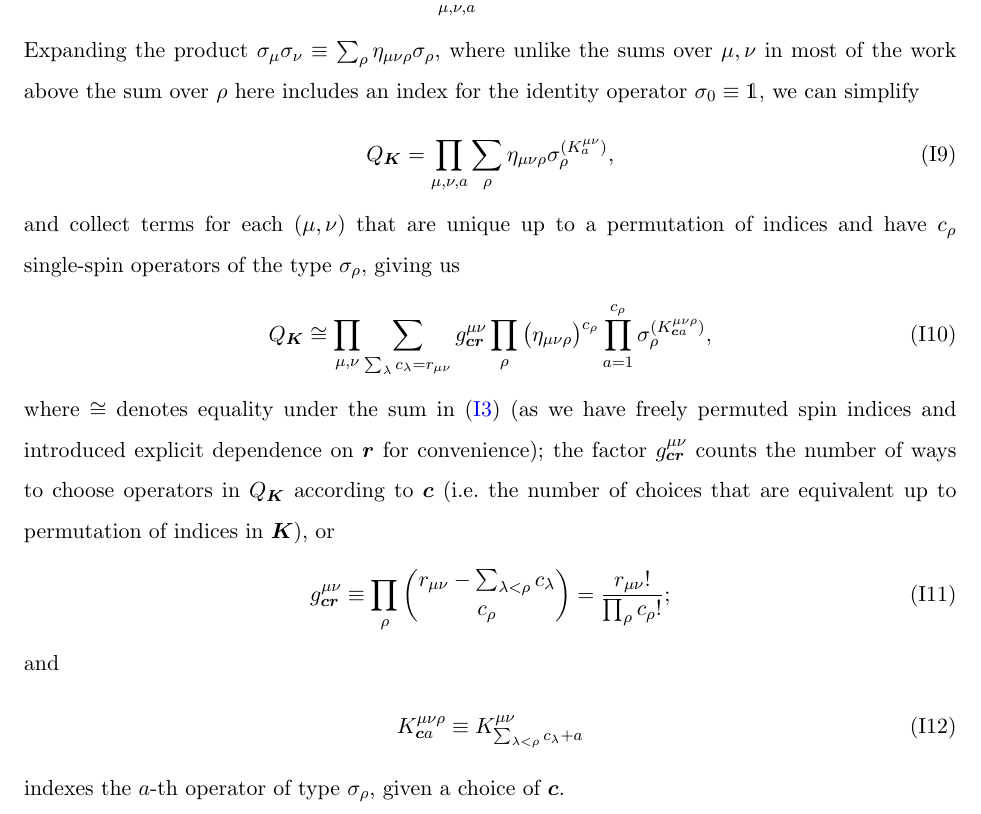
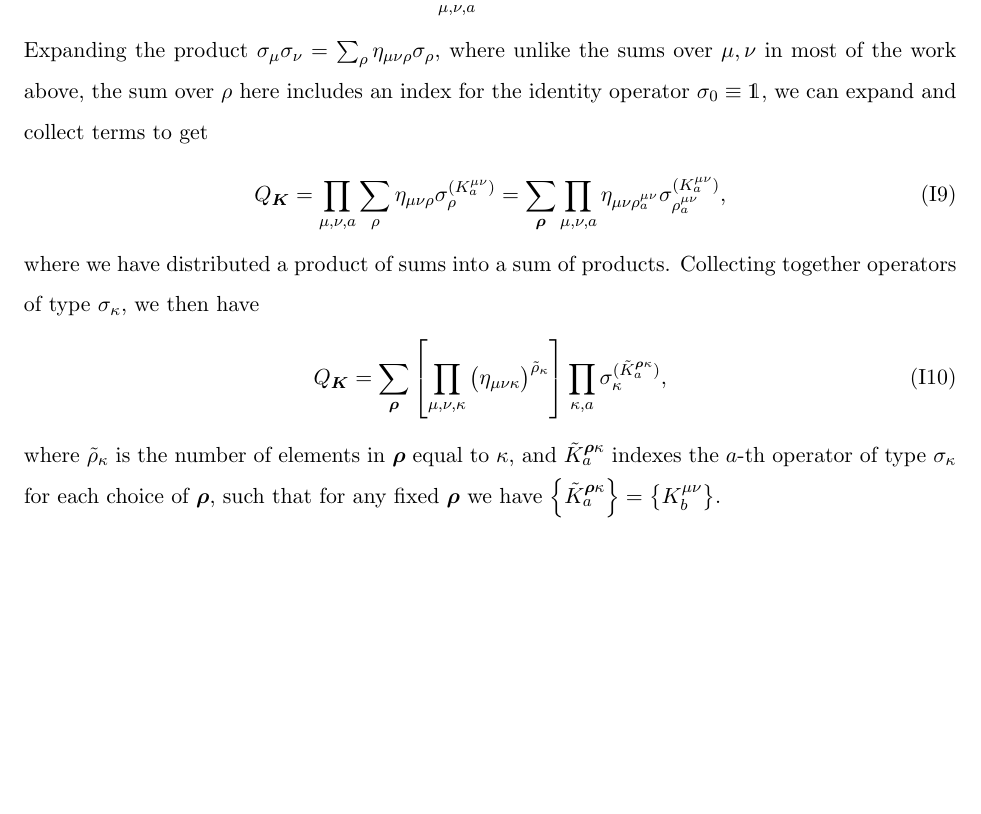
Before and after one commit to perlinm/rey_research, a LaTeX paper (soc_squeezing/cumulant_expansions.tex): part of page 24 of 24, cut so that both start at the same text, the shorter picture padded with empty space. Compiled offline with pdfLaTeX.

Commit message:
fixed removed incorrect and untested analytical work, and wrote new, tested analytical work on product of operators

```diff
--- a/soc_squeezing/cumulant_expansions.tex
+++ b/soc_squeezing/cumulant_expansions.tex
@@ -1548,44 +1548,32 @@ and finally, similarly to the definition of $P_{\v j}$ in
 \eqref{eq:SS_PP} we have
 \begin{align}
   Q_{\v K} \equiv \prod_{\mu,\nu,a}
-  \sigma_\mu^{(K_a^{\mu\nu})} \sigma_\nu^{(K_a^{\mu\nu})}.
+  \sigma_\mu^{(K^{\mu\nu}_a)} \sigma_\nu^{(K^{\mu\nu}_a)}.
 \end{align}
 Expanding the product
-$\sigma_\mu\sigma_\nu\equiv\sum_\rho\eta_{\mu\nu\rho}\sigma_\rho$,
-where unlike the sums over $\mu,\nu$ in most of the work above the sum
-over $\rho$ here includes an index for the identity operator
-$\sigma_0\equiv\1$, we can simplify
+$\sigma_\mu\sigma_\nu=\sum_\rho\eta_{\mu\nu\rho}\sigma_\rho$, where
+unlike the sums over $\mu,\nu$ in most of the work above, the sum over
+$\rho$ here includes an index for the identity operator
+$\sigma_0\equiv\1$, we can expand and collect terms to get
 \begin{align}
   Q_{\v K}
   = \prod_{\mu,\nu,a} \sum_\rho
-  \eta_{\mu\nu\rho} \sigma_\rho^{(K_a^{\mu\nu})},
-\end{align}
-and collect terms for each $\p{\mu,\nu}$ that are unique up to a
-permutation of indices and have $c_\rho$ single-spin operators of
-the type $\sigma_\rho$, giving us
+  \eta_{\mu\nu\rho} \sigma_\rho^{(K^{\mu\nu}_a)}
+  = \sum_{\v\rho} \prod_{\mu,\nu,a} \eta_{\mu\nu\rho^{\mu\nu}_a}
+  \sigma_{\rho^{\mu\nu}_a}^{(K^{\mu\nu}_a)},
+\end{align}
+where we have distributed a product of sums into a sum of products.
+Collecting together operators of type $\sigma_\kappa$, we then have
 \begin{align}
   Q_{\v K}
-  \cong \prod_{\mu,\nu} \sum_{\sum_\lambda c_\lambda=r_{\mu\nu}}
-  g^{\mu\nu}_{\v c\v r} \prod_\rho \p{\eta_{\mu\nu\rho}}^{c_\rho}
-  \prod_{a=1}^{c_\rho} \sigma_\rho^{(K^{\mu\nu\rho}_{\v ca})},
-\end{align}
-where $\cong$ denotes equality under the sum in \eqref{eq:SS_PQ} (as
-we have freely permuted spin indices and introduced explicit
-dependence on $\v r$ for convenience); the factor
-$g^{\mu\nu}_{\v c\v r}$ counts the number of ways to choose operators
-in $Q_{\v K}$ according to $\v c$ (i.e.~the number of choices that are
-equivalent up to permutation of indices in $\v K$), or
-\begin{align}
-  g^{\mu\nu}_{\v c\v r} \equiv \prod_\rho
-  { r_{\mu\nu} - \sum_{\lambda<\rho} c_\lambda \choose c_\rho }
-  = \f{r_{\mu\nu}!}{\prod_\rho c_\rho!};
-\end{align}
-and
-\begin{align}
-  K^{\mu\nu\rho}_{\v ca}
-  \equiv K^{\mu\nu}_{\sum_{\lambda<\rho}c_\lambda+a}
-\end{align}
-indexes the $a$-th operator of type $\sigma_\rho$, given a choice of
-$\v c$.
+  = \sum_{\v\rho} \sp{\prod_{\mu,\nu,\kappa}
+    \p{\eta_{\mu\nu\kappa}}^{\tilde\rho_\kappa}}
+  \prod_{\kappa,a} \sigma_{\kappa}^{(\tilde K^{\v\rho\kappa}_a)},
+\end{align}
+where $\tilde\rho_\kappa$ is the number of elements in $\v\rho$ equal
+to $\kappa$, and $\tilde K^{\v\rho\kappa}_a$ indexes the $a$-th
+operator of type $\sigma_\kappa$ for each choice of $\v\rho$, such
+that for any fixed $\v\rho$ we have
+$\set{\tilde K^{\v\rho\kappa}_a}=\set{K^{\mu\nu}_b}$.
 
 \end{document}
```
Also changed, not shown: soc_squeezing/cumulant_expansions.tex (2 more changed lines), 1 other file.
